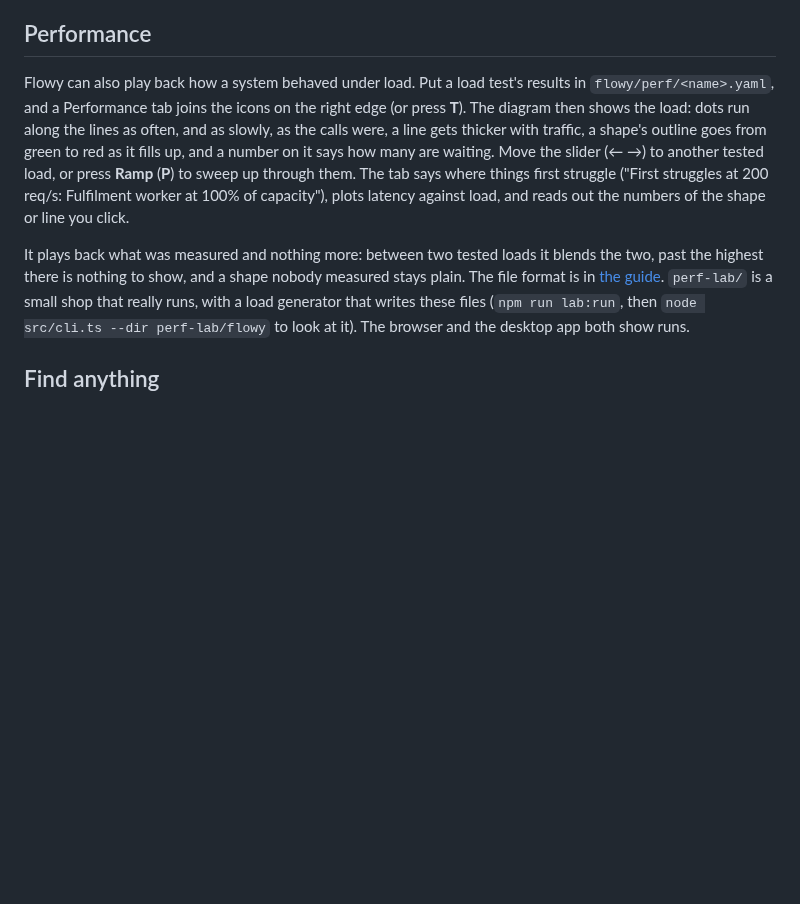
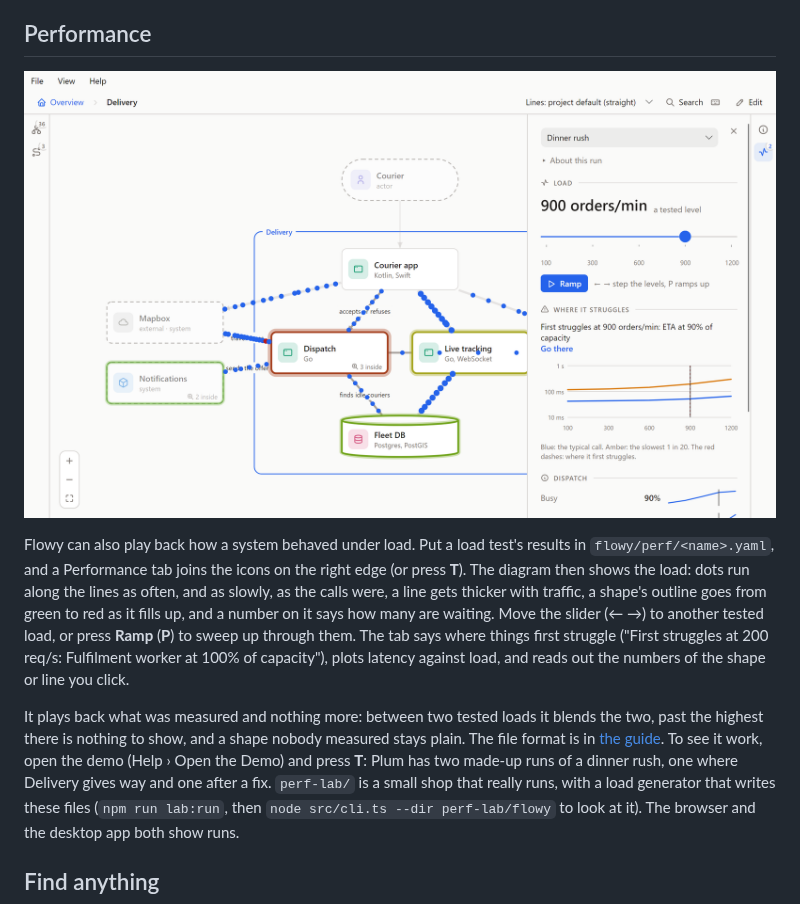
Before and after one commit to feluminais/flowy-docs, a Markdown page: README.md, the part around the change. GitHub-like rendering; pictures changed too: docs/images/desktop-performance.png (added); blank space fills up the shorter version.

```diff
--- a/README.md
+++ b/README.md
@@ -94,6 +94,8 @@ the step's text still says the same thing. The app and the browser play them ali
 
 ## Performance
 
+![The Delivery view at 900 orders a minute: Dispatch is outlined red and Live tracking yellow-green, dots run along the lines, and the Performance panel on the right has the load slider, where it first struggles, a latency curve and Dispatch's numbers](docs/images/desktop-performance.png)
+
 Flowy can also play back how a system behaved under load. Put a load test's results in `flowy/perf/<name>.yaml`, and a Performance
 tab joins the icons on the right edge (or press **T**). The diagram then shows the load: dots run along the lines as often, and as
 slowly, as the calls were, a line gets thicker with traffic, a shape's outline goes from green to red as it fills up, and a number
@@ -102,7 +104,8 @@ The tab says where things first struggle ("First struggles at 200 req/s: Fulfilm
 against load, and reads out the numbers of the shape or line you click.
 
 It plays back what was measured and nothing more: between two tested loads it blends the two, past the highest there is nothing
-to show, and a shape nobody measured stays plain. The file format is in [the guide](docs/guide.md#performance). `perf-lab/` is a
+to show, and a shape nobody measured stays plain. The file format is in [the guide](docs/guide.md#performance). To see it work, open the demo (Help › Open the Demo) and press **T**:
+Plum has two made-up runs of a dinner rush, one where Delivery gives way and one after a fix. `perf-lab/` is a
 small shop that really runs, with a load generator that writes these files (`npm run lab:run`, then
 `node src/cli.ts --dir perf-lab/flowy` to look at it). The browser and the desktop app both show runs.
 
```
Also changed, not shown: CONTRIBUTING.md (+6 -3 lines), docs/guide.md (+1 -1 lines), 9 other files.
